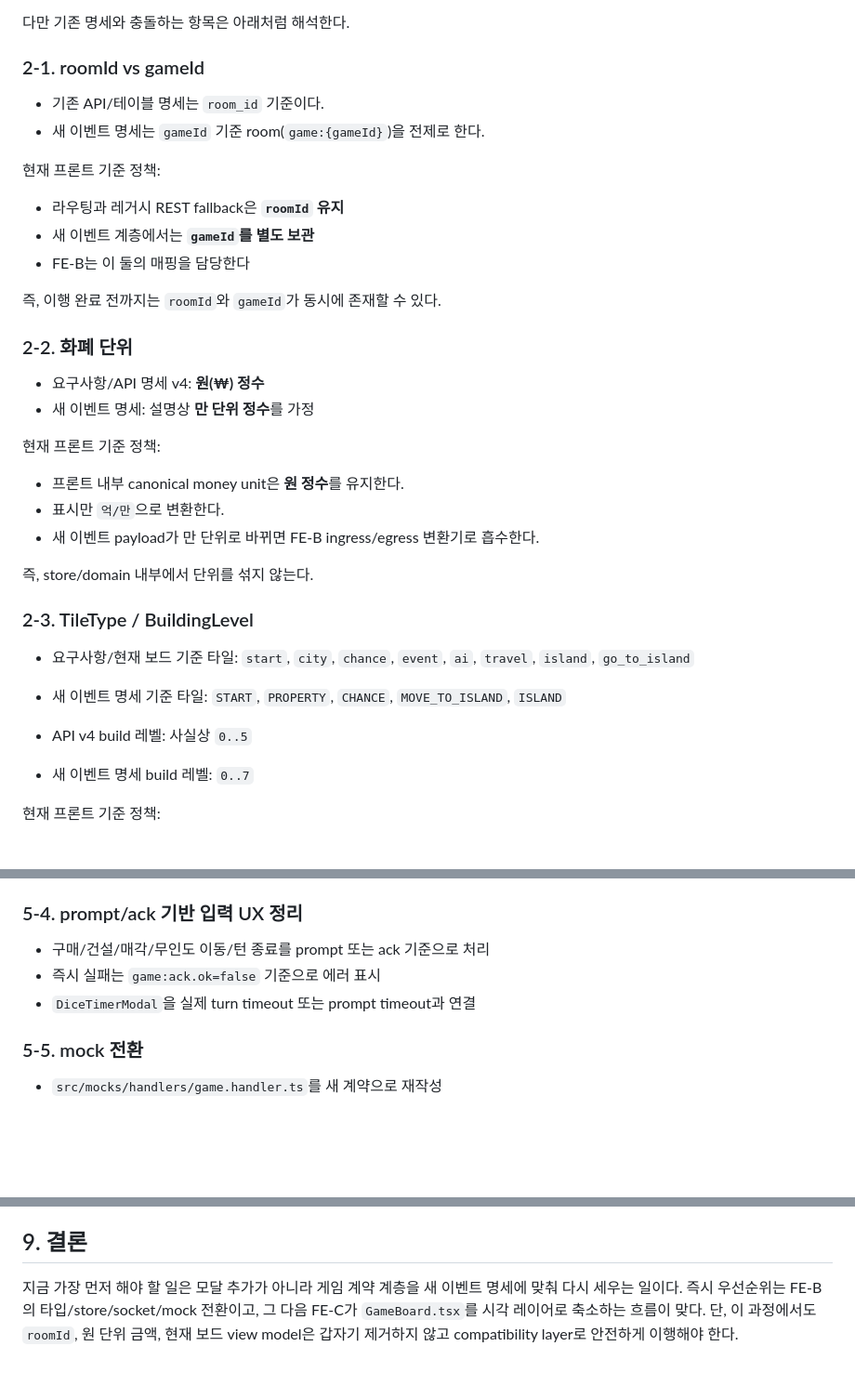
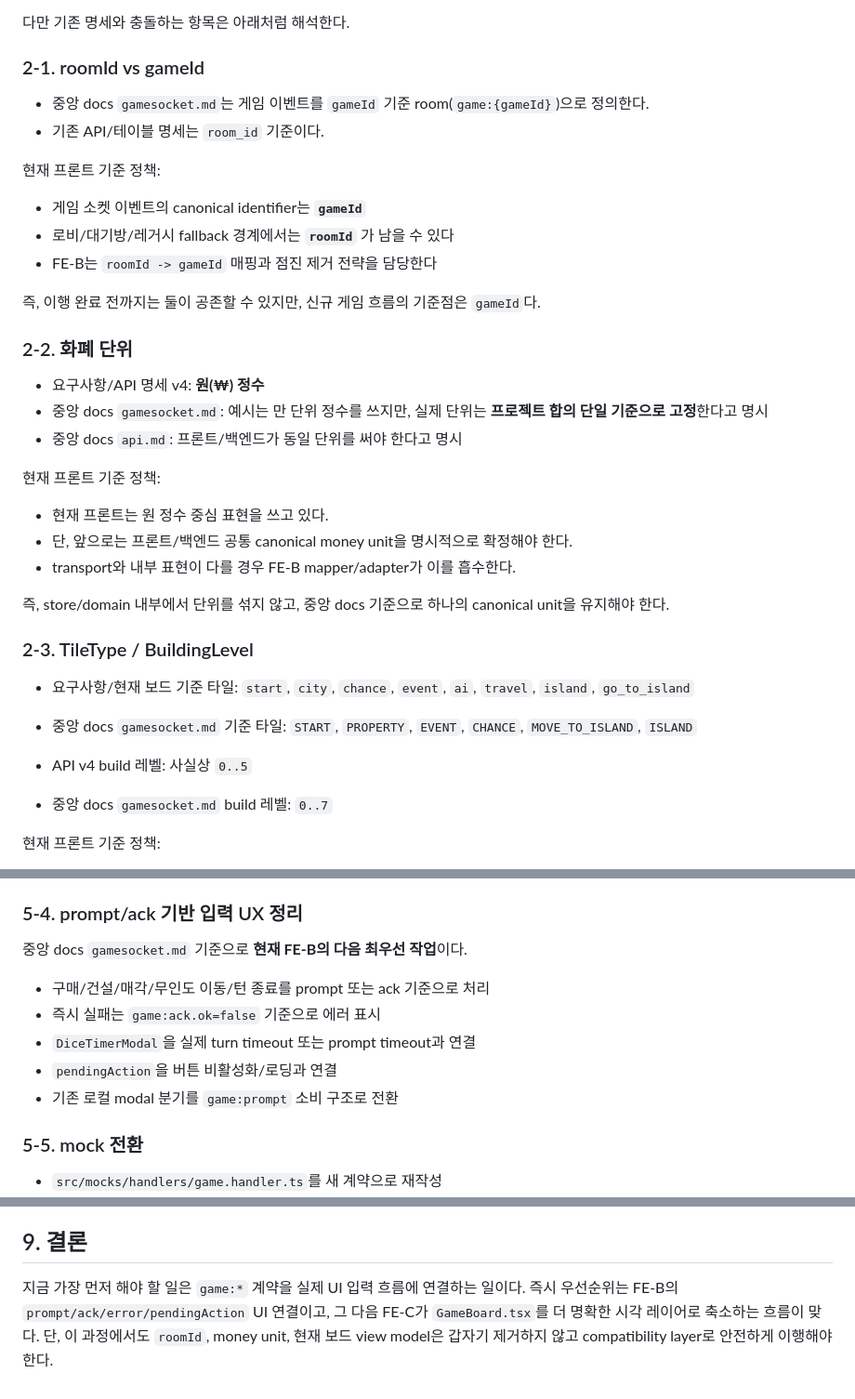
Before and after one commit to modoo-marble-team/Blue_Marble-frontend, a Markdown page: docs/game-delivery-roadmap.md, 3 parts joined by grey strips. Shown at 93% size. GitHub-like rendering; blank space fills up the shorter version.

```diff
--- a/docs/game-delivery-roadmap.md
+++ b/docs/game-delivery-roadmap.md
@@ -43,37 +50,38 @@
 
 ### 2-1. roomId vs gameId
 
+- 중앙 docs `gamesocket.md`는 게임 이벤트를 `gameId` 기준 room(`game:{gameId}`)으로 정의한다.
 - 기존 API/테이블 명세는 `room_id` 기준이다.
-- 새 이벤트 명세는 `gameId` 기준 room(`game:{gameId}`)을 전제로 한다.
 
 현재 프론트 기준 정책:
 
-- 라우팅과 레거시 REST fallback은 **`roomId` 유지**
-- 새 이벤트 계층에서는 **`gameId`를 별도 보관**
-- FE-B는 이 둘의 매핑을 담당한다
+- 게임 소켓 이벤트의 canonical identifier는 **`gameId`**
+- 로비/대기방/레거시 fallback 경계에서는 **`roomId`** 가 남을 수 있다
+- FE-B는 `roomId -> gameId` 매핑과 점진 제거 전략을 담당한다
 
-즉, 이행 완료 전까지는 `roomId`와 `gameId`가 동시에 존재할 수 있다.
+즉, 이행 완료 전까지는 둘이 공존할 수 있지만, 신규 게임 흐름의 기준점은 `gameId`다.
 
 ### 2-2. 화폐 단위
 
 - 요구사항/API 명세 v4: **원(₩) 정수**
-- 새 이벤트 명세: 설명상 **만 단위 정수**를 가정
+- 중앙 docs `gamesocket.md`: 예시는 만 단위 정수를 쓰지만, 실제 단위는 **프로젝트 합의 단일 기준으로 고정**한다고 명시
+- 중앙 docs `api.md`: 프론트/백엔드가 동일 단위를 써야 한다고 명시
 
 현재 프론트 기준 정책:
 
-- 프론트 내부 canonical money unit은 **원 정수**를 유지한다.
-- 표시만 `억/만`으로 변환한다.
-- 새 이벤트 payload가 만 단위로 바뀌면 FE-B ingress/egress 변환기로 흡수한다.
+- 현재 프론트는 원 정수 중심 표현을 쓰고 있다.
+- 단, 앞으로는 프론트/백엔드 공통 canonical money unit을 명시적으로 확정해야 한다.
+- transport와 내부 표현이 다를 경우 FE-B mapper/adapter가 이를 흡수한다.
 
-즉, store/domain 내부에서 단위를 섞지 않는다.
+즉, store/domain 내부에서 단위를 섞지 않고, 중앙 docs 기준으로 하나의 canonical unit을 유지해야 한다.
 
 ### 2-3. TileType / BuildingLevel
 
 - 요구사항/현재 보드 기준 타일: `start`, `city`, `chance`, `event`, `ai`, `travel`, `island`, `go_to_island`
-- 새 이벤트 명세 기준 타일: `START`, `PROPERTY`, `CHANCE`, `MOVE_TO_ISLAND`, `ISLAND`
+- 중앙 docs `gamesocket.md` 기준 타일: `START`, `PROPERTY`, `EVENT`, `CHANCE`, `MOVE_TO_ISLAND`, `ISLAND`
 
 - API v4 build 레벨: 사실상 `0..5`
-- 새 이벤트 명세 build 레벨: `0..7`
+- 중앙 docs `gamesocket.md` build 레벨: `0..7`
 
 현재 프론트 기준 정책:
 
@@ -181,9 +188,13 @@
 
 ### 5-4. prompt/ack 기반 입력 UX 정리
 
+중앙 docs `gamesocket.md` 기준으로 **현재 FE-B의 다음 최우선 작업**이다.
+
 - 구매/건설/매각/무인도 이동/턴 종료를 prompt 또는 ack 기준으로 처리
 - 즉시 실패는 `game:ack.ok=false` 기준으로 에러 표시
 - `DiceTimerModal`을 실제 turn timeout 또는 prompt timeout과 연결
+- `pendingAction`을 버튼 비활성화/로딩과 연결
+- 기존 로컬 modal 분기를 `game:prompt` 소비 구조로 전환
 
 ### 5-5. mock 전환
 
@@ -239,6 +250,6 @@
 
 ## 9. 결론
 
-지금 가장 먼저 해야 할 일은 모달 추가가 아니라 게임 계약 계층을 새 이벤트 명세에 맞춰 다시 세우는 일이다.
-즉시 우선순위는 FE-B의 타입/store/socket/mock 전환이고, 그 다음 FE-C가 `GameBoard.tsx`를 시각 레이어로 축소하는 흐름이 맞다.
-단, 이 과정에서도 `roomId`, 원 단위 금액, 현재 보드 view model은 갑자기 제거하지 않고 compatibility layer로 안전하게 이행해야 한다.
+지금 가장 먼저 해야 할 일은 `game:*` 계약을 실제 UI 입력 흐름에 연결하는 일이다.
+즉시 우선순위는 FE-B의 `prompt/ack/error/pendingAction` UI 연결이고, 그 다음 FE-C가 `GameBoard.tsx`를 더 명확한 시각 레이어로 축소하는 흐름이 맞다.
+단, 이 과정에서도 `roomId`, money unit, 현재 보드 view model은 갑자기 제거하지 않고 compatibility layer로 안전하게 이행해야 한다.
```
Also changed, not shown: other parts of docs/game-delivery-roadmap.md (+27 -21 lines).
